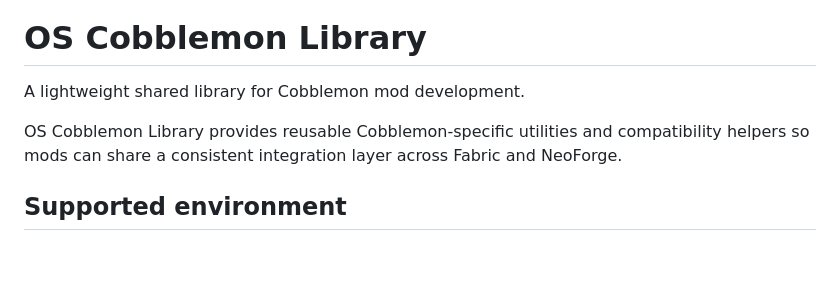
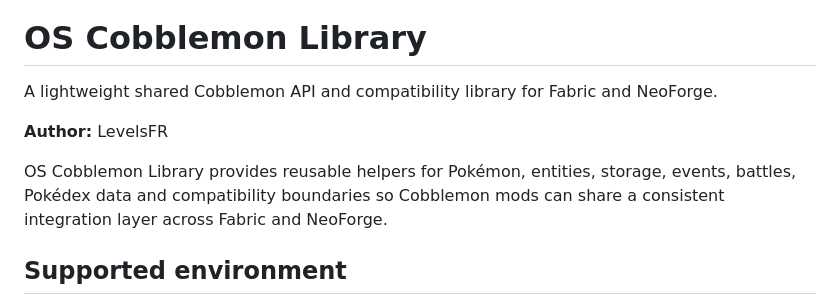
Before and after one commit to LevelsFR/OS-Cobblemon-Library, a Markdown page: README.md, the part around one of its changes. GitHub-like rendering; blank space fills up the shorter version.

Commit message:
docs: add official logo and author

```diff
--- a/README.md
+++ b/README.md
@@ -1,8 +5,10 @@
 # OS Cobblemon Library
 
-A lightweight shared library for Cobblemon mod development.
+A lightweight shared Cobblemon API and compatibility library for Fabric and NeoForge.
 
-OS Cobblemon Library provides reusable Cobblemon-specific utilities and compatibility helpers so mods can share a consistent integration layer across Fabric and NeoForge.
+**Author:** LevelsFR
+
+OS Cobblemon Library provides reusable helpers for Pokémon, entities, storage, events, battles, Pokédex data and compatibility boundaries so Cobblemon mods can share a consistent integration layer across Fabric and NeoForge.
 
 ## Supported environment
 
```
Also changed, not shown: other parts of README.md (+4 -0 lines).
